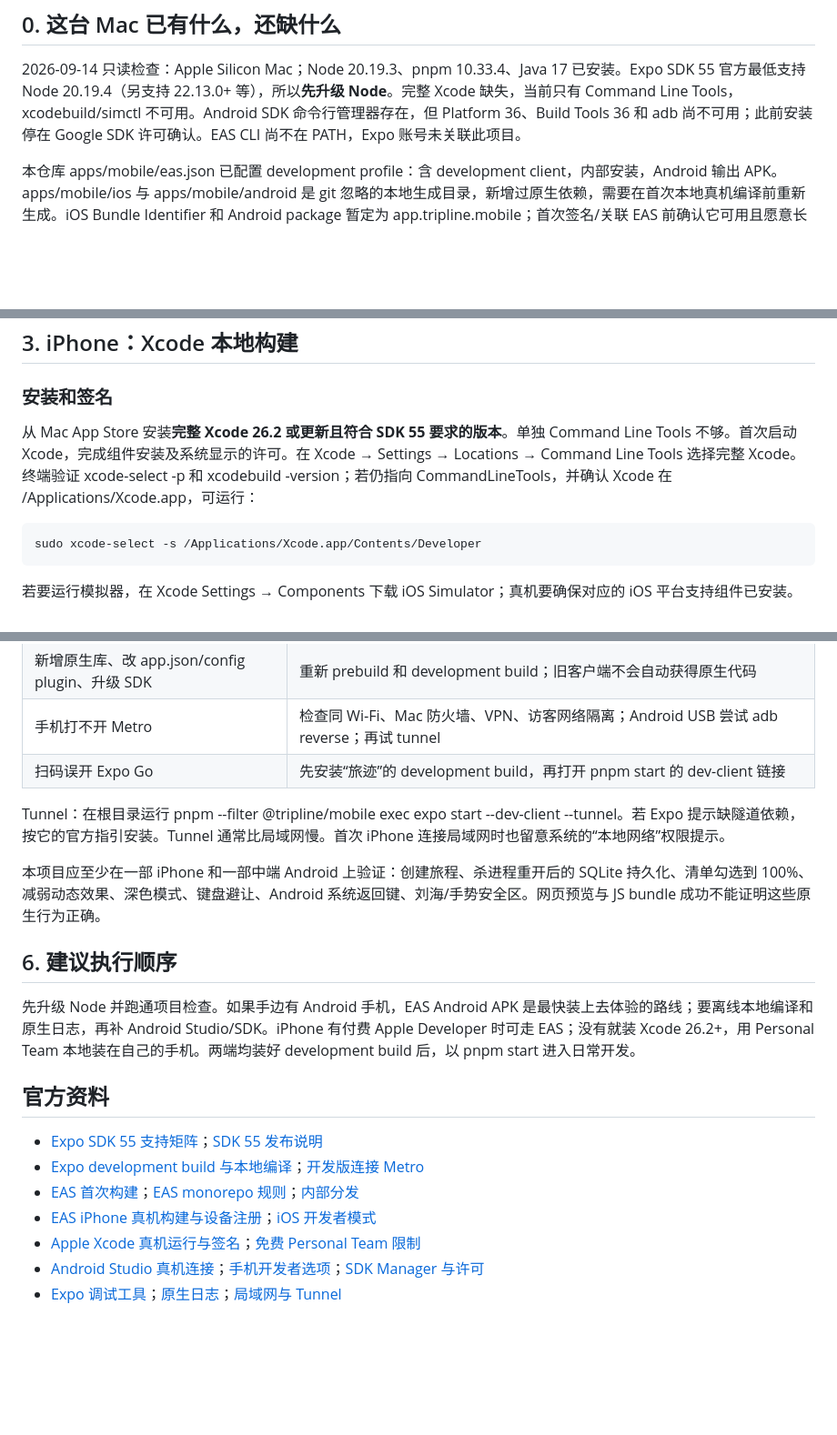
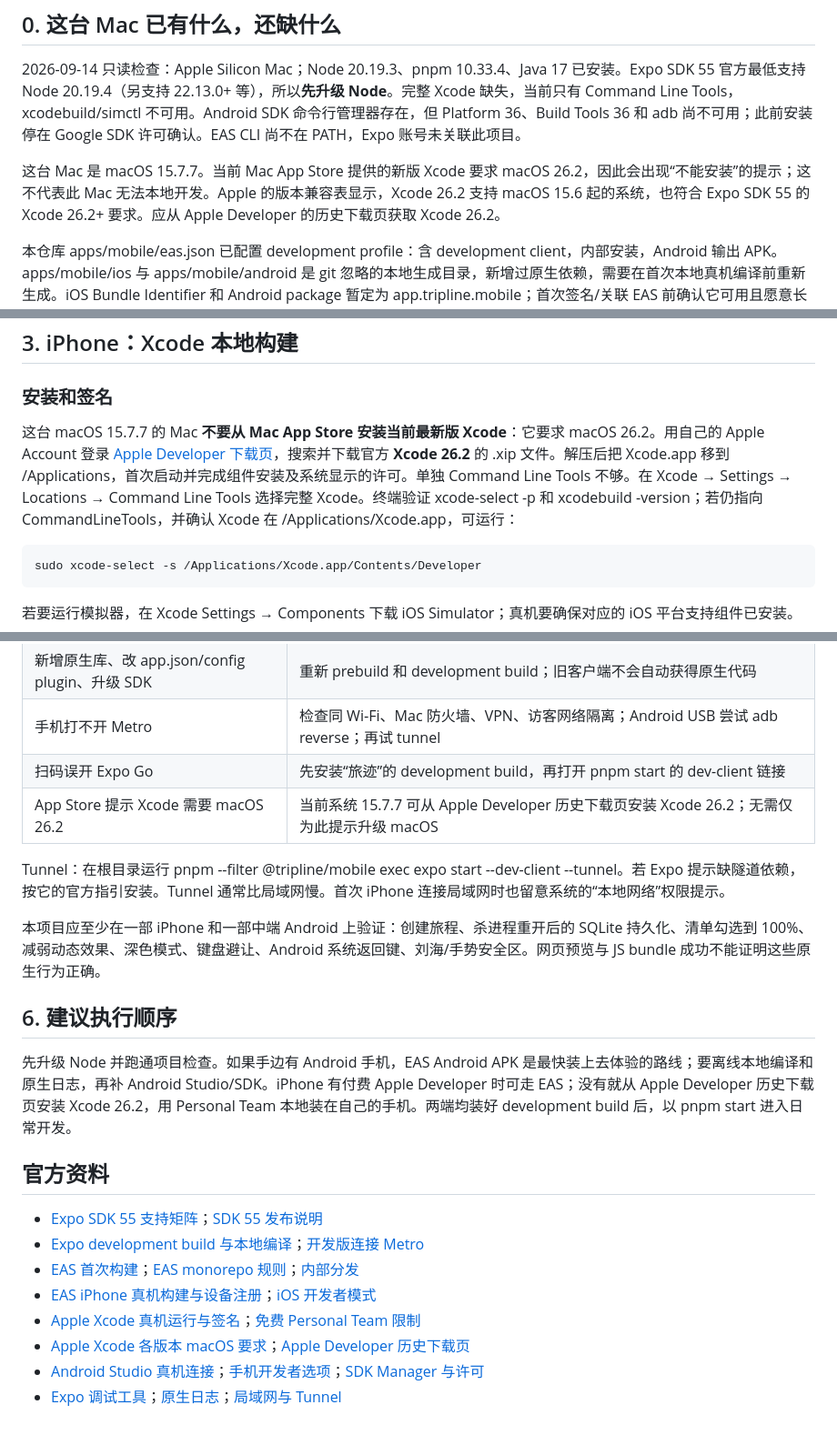
Before and after one commit to Simon-like/tripline, a Markdown page: docs/DEVICE_DEBUGGING.md, 3 parts joined by grey strips. Shown at 91% size. Drawn GitHub-style; blank space fills up the shorter version.

Commit message:
docs: clarify compatible Xcode install on macOS 15

```diff
--- a/docs/DEVICE_DEBUGGING.md
+++ b/docs/DEVICE_DEBUGGING.md
@@ -17,6 +17,8 @@
 ## 0. 这台 Mac 已有什么，还缺什么
 
 2026-09-14 只读检查：Apple Silicon Mac；Node 20.19.3、pnpm 10.33.4、Java 17 已安装。Expo SDK 55 官方最低支持 Node 20.19.4（另支持 22.13.0+ 等），所以**先升级 Node**。完整 Xcode 缺失，当前只有 Command Line Tools，xcodebuild/simctl 不可用。Android SDK 命令行管理器存在，但 Platform 36、Build Tools 36 和 adb 尚不可用；此前安装停在 Google SDK 许可确认。EAS CLI 尚不在 PATH，Expo 账号未关联此项目。
+
+这台 Mac 是 macOS 15.7.7。当前 Mac App Store 提供的新版 Xcode 要求 macOS 26.2，因此会出现“不能安装”的提示；这不代表此 Mac 无法本地开发。Apple 的版本兼容表显示，Xcode 26.2 支持 macOS 15.6 起的系统，也符合 Expo SDK 55 的 Xcode 26.2+ 要求。应从 Apple Developer 的历史下载页获取 Xcode 26.2。
 
 本仓库 apps/mobile/eas.json 已配置 development profile：含 development client，内部安装，Android 输出 APK。apps/mobile/ios 与 apps/mobile/android 是 git 忽略的本地生成目录，新增过原生依赖，需要在首次本地真机编译前重新生成。iOS Bundle Identifier 和 Android package 暂定为 app.tripline.mobile；首次签名/关联 EAS 前确认它可用且愿意长期保留。
 
@@ -73,7 +75,7 @@
 
 ### 安装和签名
 
-从 Mac App Store 安装**完整 Xcode 26.2 或更新且符合 SDK 55 要求的版本**。单独 Command Line Tools 不够。首次启动 Xcode，完成组件安装及系统显示的许可。在 Xcode → Settings → Locations → Command Line Tools 选择完整 Xcode。终端验证 xcode-select -p 和 xcodebuild -version；若仍指向 CommandLineTools，并确认 Xcode 在 /Applications/Xcode.app，可运行：
+这台 macOS 15.7.7 的 Mac **不要从 Mac App Store 安装当前最新版 Xcode**：它要求 macOS 26.2。用自己的 Apple Account 登录 [Apple Developer 下载页](https://developer.apple.com/download/all/)，搜索并下载官方 **Xcode 26.2** 的 .xip 文件。解压后把 Xcode.app 移到 /Applications，首次启动并完成组件安装及系统显示的许可。单独 Command Line Tools 不够。在 Xcode → Settings → Locations → Command Line Tools 选择完整 Xcode。终端验证 xcode-select -p 和 xcodebuild -version；若仍指向 CommandLineTools，并确认 Xcode 在 /Applications/Xcode.app，可运行：
 
     sudo xcode-select -s /Applications/Xcode.app/Contents/Developer
 
@@ -118,6 +120,7 @@ EAS 在 Expo 服务器编译，构建所需的项目代码和配置会上传给
 | 新增原生库、改 app.json/config plugin、升级 SDK | 重新 prebuild 和 development build；旧客户端不会自动获得原生代码 |
 | 手机打不开 Metro | 检查同 Wi‑Fi、Mac 防火墙、VPN、访客网络隔离；Android USB 尝试 adb reverse；再试 tunnel |
 | 扫码误开 Expo Go | 先安装“旅迹”的 development build，再打开 pnpm start 的 dev-client 链接 |
+| App Store 提示 Xcode 需要 macOS 26.2 | 当前系统 15.7.7 可从 Apple Developer 历史下载页安装 Xcode 26.2；无需仅为此提示升级 macOS |
 
 Tunnel：在根目录运行 pnpm --filter @tripline/mobile exec expo start --dev-client --tunnel。若 Expo 提示缺隧道依赖，按它的官方指引安装。Tunnel 通常比局域网慢。首次 iPhone 连接局域网时也留意系统的“本地网络”权限提示。
 
@@ -125,7 +128,7 @@ Tunnel：在根目录运行 pnpm --filter @tripline/mobile exec expo start --dev
 
 ## 6. 建议执行顺序
 
-先升级 Node 并跑通项目检查。如果手边有 Android 手机，EAS Android APK 是最快装上去体验的路线；要离线本地编译和原生日志，再补 Android Studio/SDK。iPhone 有付费 Apple Developer 时可走 EAS；没有就装 Xcode 26.2+，用 Personal Team 本地装在自己的手机。两端均装好 development build 后，以 pnpm start 进入日常开发。
+先升级 Node 并跑通项目检查。如果手边有 Android 手机，EAS Android APK 是最快装上去体验的路线；要离线本地编译和原生日志，再补 Android Studio/SDK。iPhone 有付费 Apple Developer 时可走 EAS；没有就从 Apple Developer 历史下载页安装 Xcode 26.2，用 Personal Team 本地装在自己的手机。两端均装好 development build 后，以 pnpm start 进入日常开发。
 
 ## 官方资料
 
@@ -134,5 +137,6 @@ Tunnel：在根目录运行 pnpm --filter @tripline/mobile exec expo start --dev
 - [EAS 首次构建](https://docs.expo.dev/build/setup/)；[EAS monorepo 规则](https://docs.expo.dev/build-reference/build-with-monorepos/)；[内部分发](https://docs.expo.dev/build/internal-distribution/)
 - [EAS iPhone 真机构建与设备注册](https://docs.expo.dev/tutorial/eas/ios-development-build-for-devices/)；[iOS 开发者模式](https://docs.expo.dev/guides/ios-developer-mode/)
 - [Apple Xcode 真机运行与签名](https://developer.apple.com/documentation/xcode/building-and-running-an-app)；[免费 Personal Team 限制](https://developer.apple.com/help/account/basics/about-your-developer-account)
+- [Apple Xcode 各版本 macOS 要求](https://developer.apple.com/xcode/system-requirements)；[Apple Developer 历史下载页](https://developer.apple.com/download/all/)
 - [Android Studio 真机连接](https://developer.android.com/studio/run/device)；[手机开发者选项](https://developer.android.com/studio/debug/dev-options)；[SDK Manager 与许可](https://developer.android.com/studio/intro/update)
 - [Expo 调试工具](https://docs.expo.dev/debugging/tools/)；[原生日志](https://docs.expo.dev/debugging/runtime-issues/)；[局域网与 Tunnel](https://docs.expo.dev/get-started/start-developing/)
```
Also changed, not shown: docs/PROGRESS.md (+12 -0 lines), docs/ROADMAP.md (+1 -1 lines).
